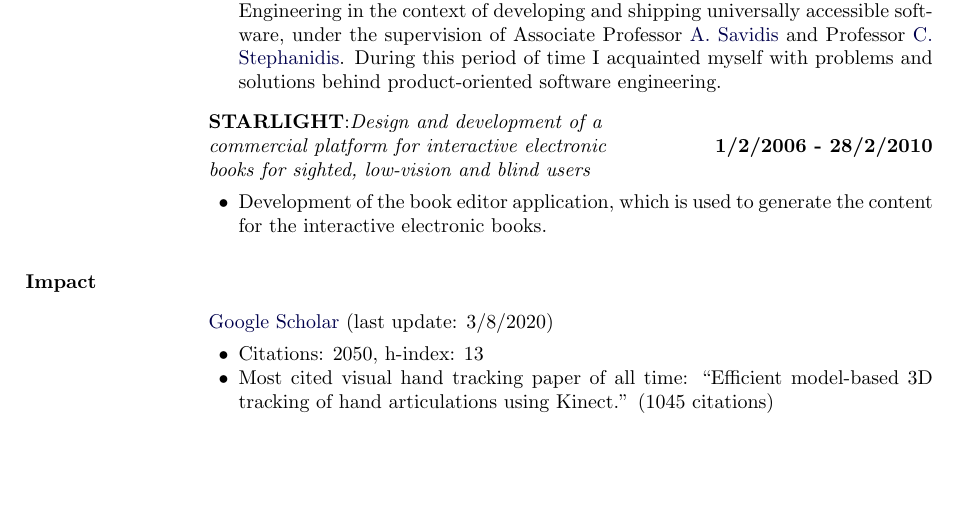
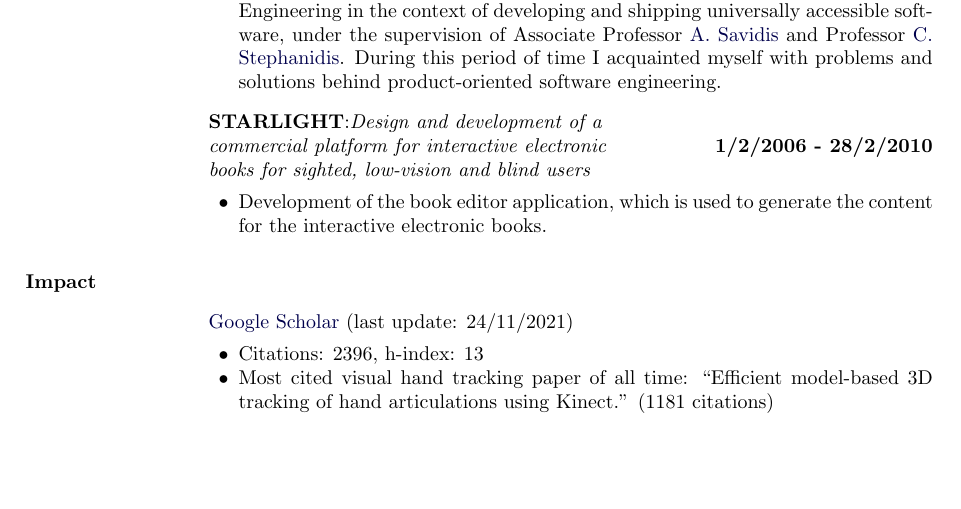
Before and after one commit to nkyriazis/CV, a LaTeX CV (cv.tex): part of page 3 of 7, cut so that both start at the same text. Compiled offline with pdfLaTeX.

Commit message:
Update some live metrics

```diff
--- a/cv.tex
+++ b/cv.tex
@@ -537,10 +537,10 @@ Complex Everyday Manipulation Tasks } \hfill \textbf{1/2/2012 - 31/5/2016}\\ (FP
 
 \section{Impact}
 \begin{outerlist}
-\item[] \href{https://scholar.google.gr/citations?user=fUsz0D8AAAAJ}{Google Scholar} (last update: 3/8/2020)
+\item[] \href{https://scholar.google.gr/citations?user=fUsz0D8AAAAJ}{Google Scholar} (last update: 24/11/2021)
 \begin{innerlist}
-\item Citations: 2050, h-index: 13
-\item Most cited visual hand tracking paper of all time: ``Efficient model-based 3D tracking of hand articulations using Kinect.'' (1045 citations)
+\item Citations: 2396, h-index: 13
+\item Most cited visual hand tracking paper of all time: ``Efficient model-based 3D tracking of hand articulations using Kinect.'' (1181 citations)
 \end{innerlist}
 \end{outerlist}
 
```
